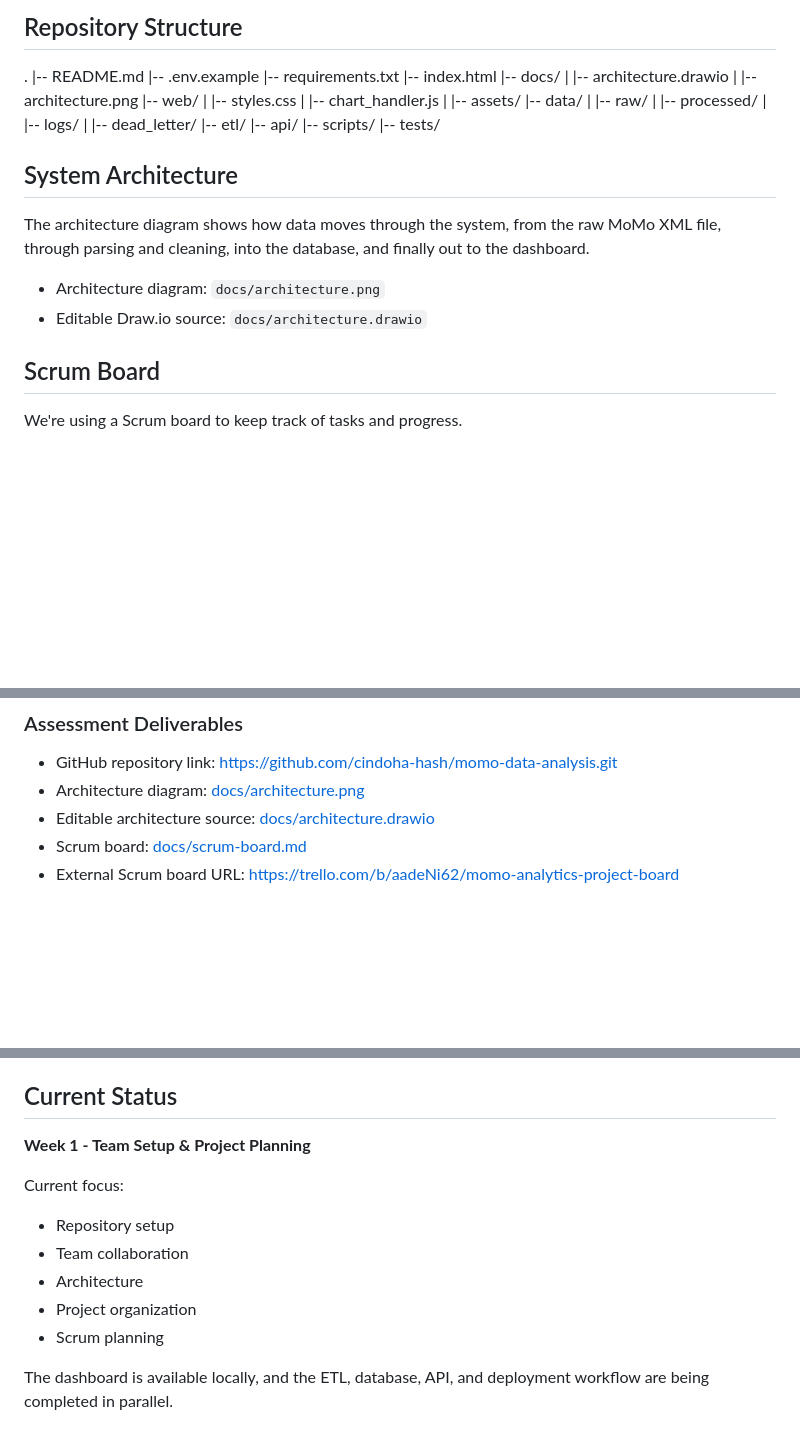
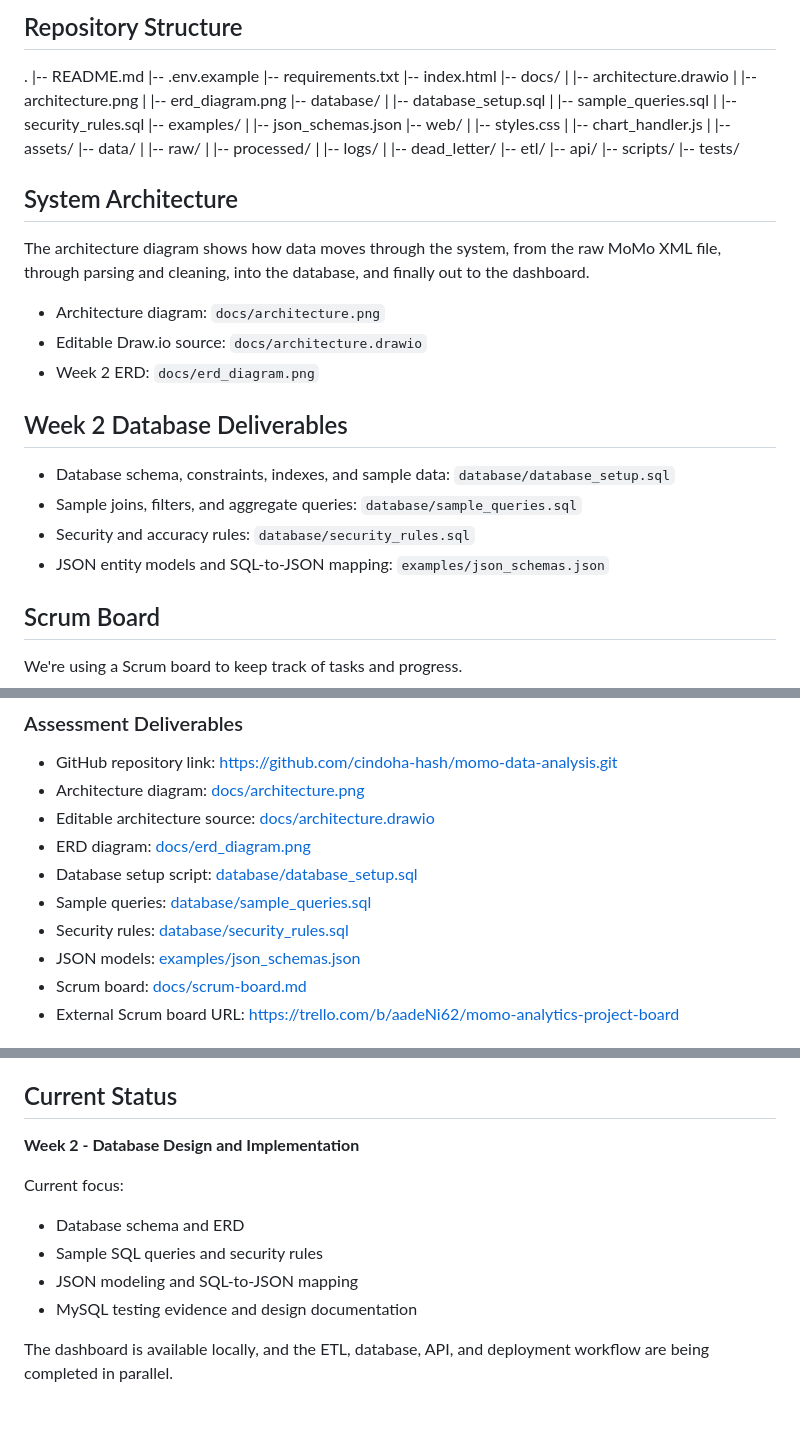
Before and after one commit to cindoha-hash/momo-data-analysis, a Markdown page: README.md, 3 parts joined by grey strips. GitHub-like rendering; blank space fills up the shorter version.

Commit message:
Update README with Week 2 deliverables

```diff
--- a/README.md
+++ b/README.md
@@ -54,6 +55,13 @@ MoMo XML -> XML Parsing -> Cleaning & Normalization -> Categorization -> SQLite
 |-- docs/
 | |-- architecture.drawio
 | |-- architecture.png
+| |-- erd_diagram.png
+|-- database/
+| |-- database_setup.sql
+| |-- sample_queries.sql
+| |-- security_rules.sql
+|-- examples/
+| |-- json_schemas.json
 |-- web/
 | |-- styles.css
 | |-- chart_handler.js
@@ -75,6 +83,14 @@ The architecture diagram shows how data moves through the system, from the raw M
 
 - Architecture diagram: `docs/architecture.png`
 - Editable Draw.io source: `docs/architecture.drawio`
+- Week 2 ERD: `docs/erd_diagram.png`
+
+## Week 2 Database Deliverables
+
+- Database schema, constraints, indexes, and sample data: `database/database_setup.sql`
+- Sample joins, filters, and aggregate queries: `database/sample_queries.sql`
+- Security and accuracy rules: `database/security_rules.sql`
+- JSON entity models and SQL-to-JSON mapping: `examples/json_schemas.json`
 
 ## Scrum Board
 
@@ -115,6 +131,11 @@ This project is being developed for the **Team Setup and Project Planning** asse
 - GitHub repository link: https://github.com/cindoha-hash/momo-data-analysis.git
 - Architecture diagram: [docs/architecture.png](docs/architecture.png)
 - Editable architecture source: [docs/architecture.drawio](docs/architecture.drawio)
+- ERD diagram: [docs/erd_diagram.png](docs/erd_diagram.png)
+- Database setup script: [database/database_setup.sql](database/database_setup.sql)
+- Sample queries: [database/sample_queries.sql](database/sample_queries.sql)
+- Security rules: [database/security_rules.sql](database/security_rules.sql)
+- JSON models: [examples/json_schemas.json](examples/json_schemas.json)
 - Scrum board: [docs/scrum-board.md](docs/scrum-board.md)
 - External Scrum board URL: https://trello.com/b/aadeNi62/momo-analytics-project-board
 
@@ -179,14 +200,13 @@ main
 
 ## Current Status
 
-**Week 1 - Team Setup & Project Planning**
+**Week 2 - Database Design and Implementation**
 
 Current focus:
-- Repository setup
-- Team collaboration
-- Architecture
-- Project organization
-- Scrum planning
+- Database schema and ERD
+- Sample SQL queries and security rules
+- JSON modeling and SQL-to-JSON mapping
+- MySQL testing evidence and design documentation
 
 The dashboard is available locally, and the ETL, database, API, and deployment workflow are being completed in parallel.
 
```
Also changed, not shown: other parts of README.md (+1 -0 lines).
